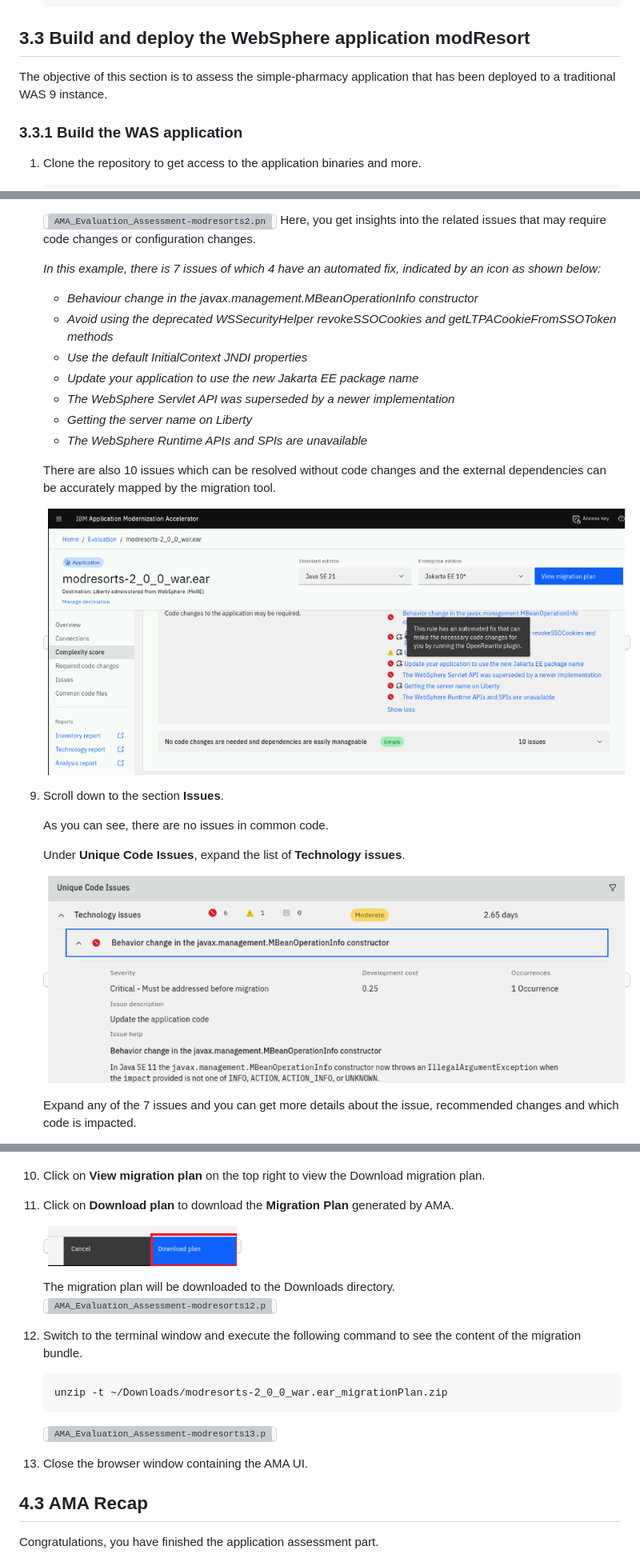
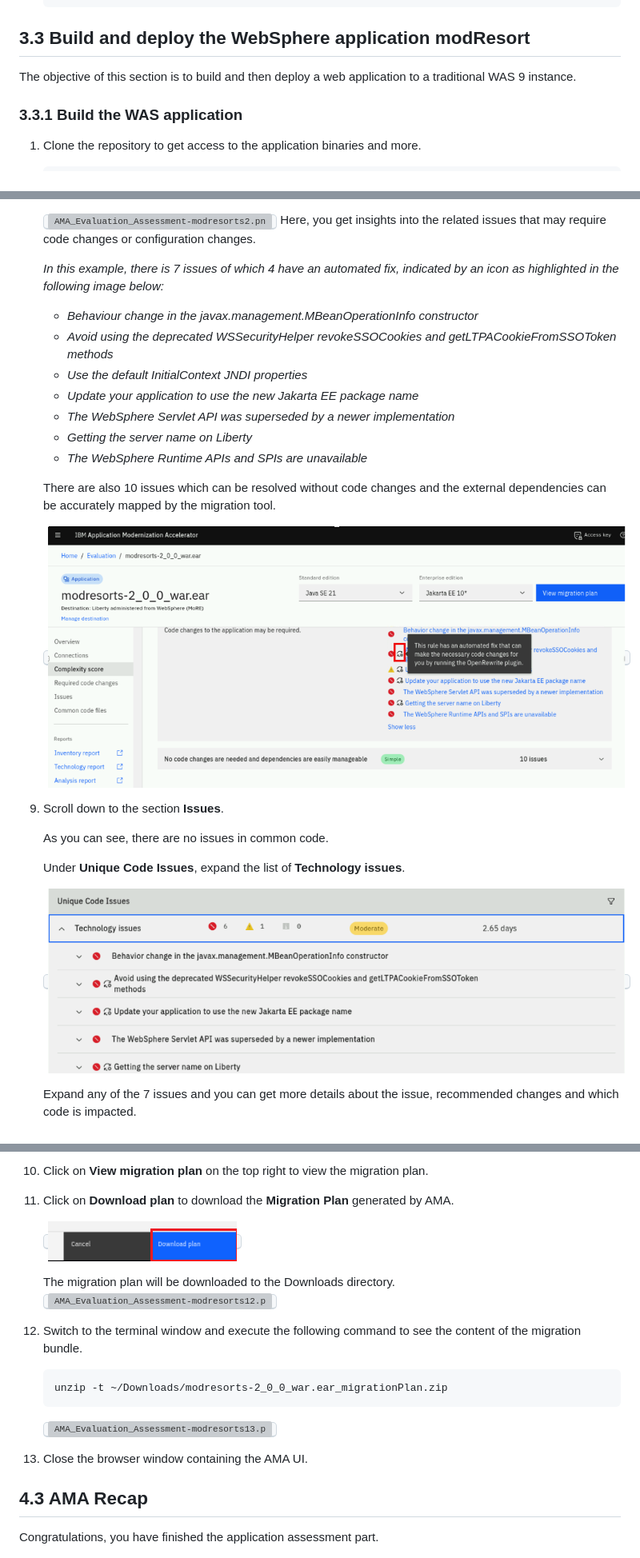
Before and after one commit to Emily-Jiang/tx-more-lab-2026, a Markdown page: README.md, 3 parts joined by grey strips. Shown: that part at 80% size. Rendered like a GitHub page; pictures changed too: images/media/AMA_Evaluation_Assessment-modresorts3.png, images/media/AMA_Evaluation_Assessment-modresorts4.png; grey boxes are pictures that could not be loaded.

```diff
--- a/README.md
+++ b/README.md
@@ -131,7 +131,7 @@ All components are installed under `/home/itzuser/usr/IBM` on the student virtua
 
 ## 3.3 Build and deploy the WebSphere application modResort
 
-The objective of this section is to assess the simple-pharmacy application that has been deployed to a traditional WAS 9 instance.
+The objective of this section is to build and then deploy a web application to a traditional WAS 9 instance.
 
 ### 3.3.1 Build the WAS application
 
@@ -390,7 +390,7 @@ Note: At this point, the data collector is ready to execute against a WebSphere
     <kbd>![AMA_Evaluation_Assessment-modresorts2.png](./images/media/AMA_Evaluation_Assessment-modresorts2.png)</kbd>
     Here, you get insights into the related issues that may require code changes or configuration changes.
 
-    *In this example, there is 7 issues of which 4 have an automated fix, indicated by an icon as shown below:*
+    *In this example, there is 7 issues of which 4 have an automated fix, indicated by an icon as highlighted in the following image below:*
 
     - *Behaviour change in the javax.management.MBeanOperationInfo constructor*
     - *Avoid using the deprecated WSSecurityHelper revokeSSOCookies and getLTPACookieFromSSOToken methods*
@@ -418,22 +418,21 @@ Note: At this point, the data collector is ready to execute against a WebSphere
 
 
+10. Click on **View migration plan** on the top right to view the migration plan.
 
-9. Click on **View migration plan** on the top right to view the Download migration plan.
-
-10. Click on **Download plan** to download the **Migration Plan** generated by AMA.
+11. Click on **Download plan** to download the **Migration Plan** generated by AMA.
 
     <kbd>![AMA_Evaluation_Assessment-modresorts11.png](./images/media/AMA_Evaluation_Assessment-modresorts11.png)</kbd>
 
     The migration plan will be downloaded to the Downloads directory.
     <kbd>![AMA_Evaluation_Assessment-modresorts12.png](./images/media/AMA_Evaluation_Assessment-modresorts12.png)</kbd>
 
-10. Switch to the terminal window and execute the following command to see the content of the migration bundle.
+12. Switch to the terminal window and execute the following command to see the content of the migration bundle.
 
         unzip -t ~/Downloads/modresorts-2_0_0_war.ear_migrationPlan.zip
 
     <kbd>![AMA_Evaluation_Assessment-modresorts13.png](./images/media/AMA_Evaluation_Assessment-modresorts13.png)</kbd>
 
-11. Close the browser window containing the AMA UI.
+13. Close the browser window containing the AMA UI.
 
 ## 4.3 AMA Recap
 
```
Also changed, not shown: other parts of README.md (+19 -19 lines).
